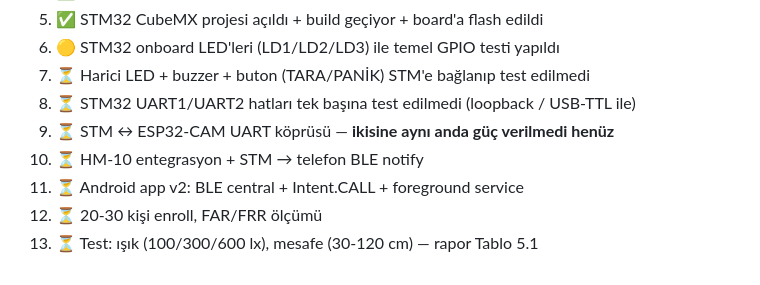
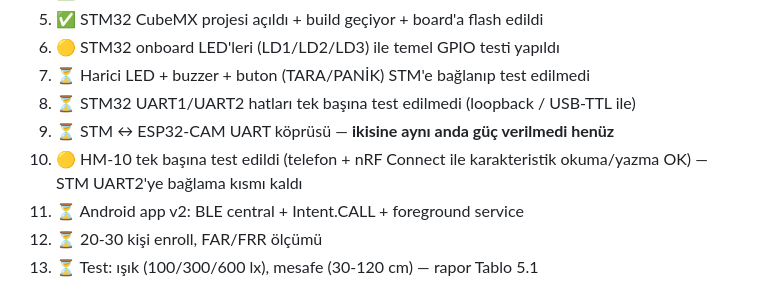
Before and after one commit to gokturkgocen/taksi-guvenlik, a Markdown page: AGENTS.md, the part around the change. Drawn GitHub-style.

```diff
--- a/AGENTS.md
+++ b/AGENTS.md
@@ -128,7 +128,7 @@ Bitirme/                                  # repo kökü
 7. ⏳ Harici LED + buzzer + buton (TARA/PANİK) STM'e bağlanıp test edilmedi
 8. ⏳ STM32 UART1/UART2 hatları tek başına test edilmedi (loopback / USB-TTL ile)
 9. ⏳ STM ↔ ESP32-CAM UART köprüsü — **ikisine aynı anda güç verilmedi henüz**
-10. ⏳ HM-10 entegrasyon + STM → telefon BLE notify
+10. 🟡 HM-10 tek başına test edildi (telefon + nRF Connect ile karakteristik okuma/yazma OK) — STM UART2'ye bağlama kısmı kaldı
 11. ⏳ Android app v2: BLE central + Intent.CALL + foreground service
 12. ⏳ 20-30 kişi enroll, FAR/FRR ölçümü
 13. ⏳ Test: ışık (100/300/600 lx), mesafe (30-120 cm) — rapor Tablo 5.1
```
Also changed, not shown: face-mac/CLAUDE.md (+8 -2 lines).
